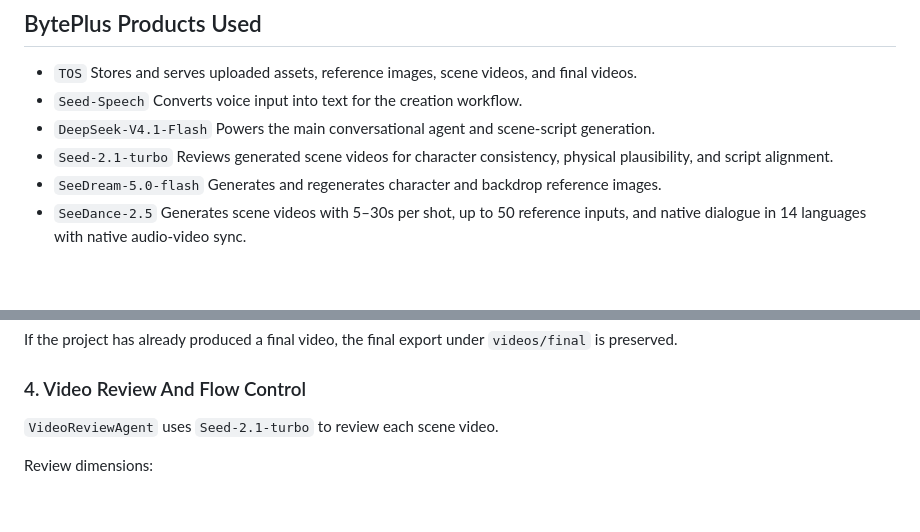
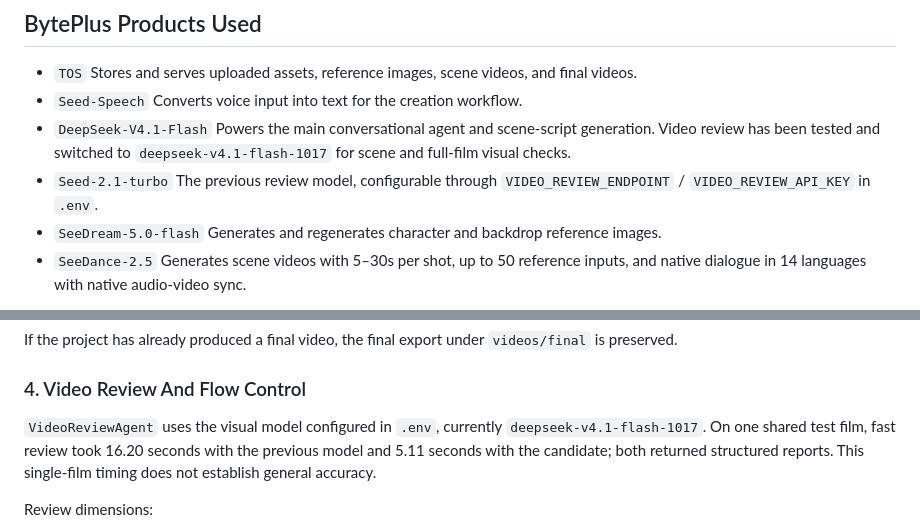
Before and after one commit to wanglongxiao/seedance-drama-maker, a Markdown page: README.en.md, 2 parts joined by grey strips. GitHub-like rendering; blank space fills up the shorter version.

Commit message:
Document the validated DeepSeek video review model

```diff
--- a/README.en.md
+++ b/README.en.md
@@ -118,9 +118,9 @@ The system focuses on:
 - `Seed-Speech`
   Converts voice input into text for the creation workflow.
 - `DeepSeek-V4.1-Flash`
-  Powers the main conversational agent and scene-script generation.
+  Powers the main conversational agent and scene-script generation. Video review has been tested and switched to `deepseek-v4.1-flash-1017` for scene and full-film visual checks.
 - `Seed-2.1-turbo`
-  Reviews generated scene videos for character consistency, physical plausibility, and script alignment.
+  The previous review model, configurable through `VIDEO_REVIEW_ENDPOINT` / `VIDEO_REVIEW_API_KEY` in `.env`.
 - `SeeDream-5.0-flash`
   Generates and regenerates character and backdrop reference images.
 - `SeeDance-2.5`
@@ -372,7 +372,7 @@ If the project has already produced a final video, the final export under `video
 
 ### 4. Video Review And Flow Control
 
-`VideoReviewAgent` uses `Seed-2.1-turbo` to review each scene video.
+`VideoReviewAgent` uses the visual model configured in `.env`, currently `deepseek-v4.1-flash-1017`. On one shared test film, fast review took 16.20 seconds with the previous model and 5.11 seconds with the candidate; both returned structured reports. This single-film timing does not establish general accuracy.
 
 Review dimensions:
 
```
Also changed, not shown: CHANGELOG.md (+1 -0 lines), README.md (+3 -3 lines).
